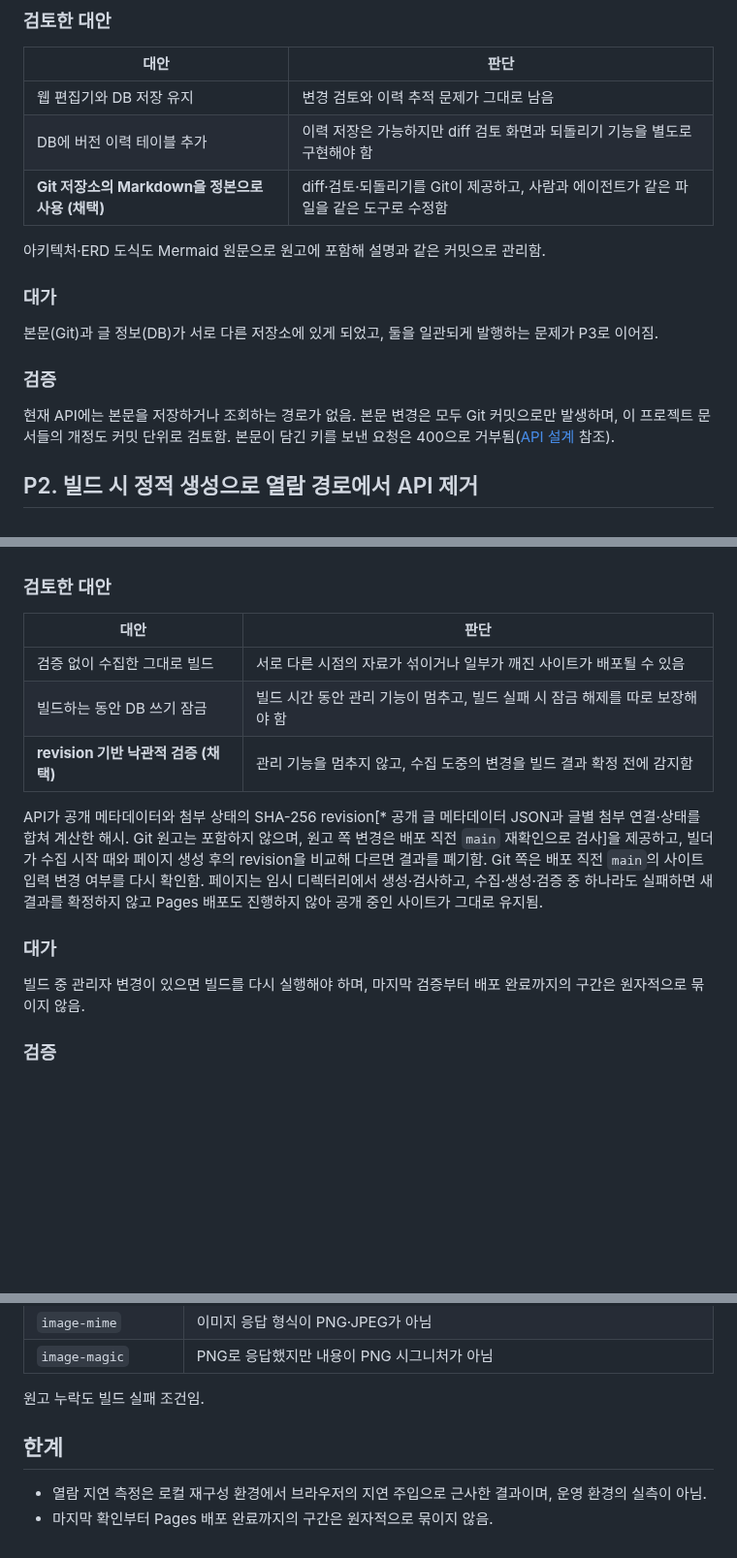
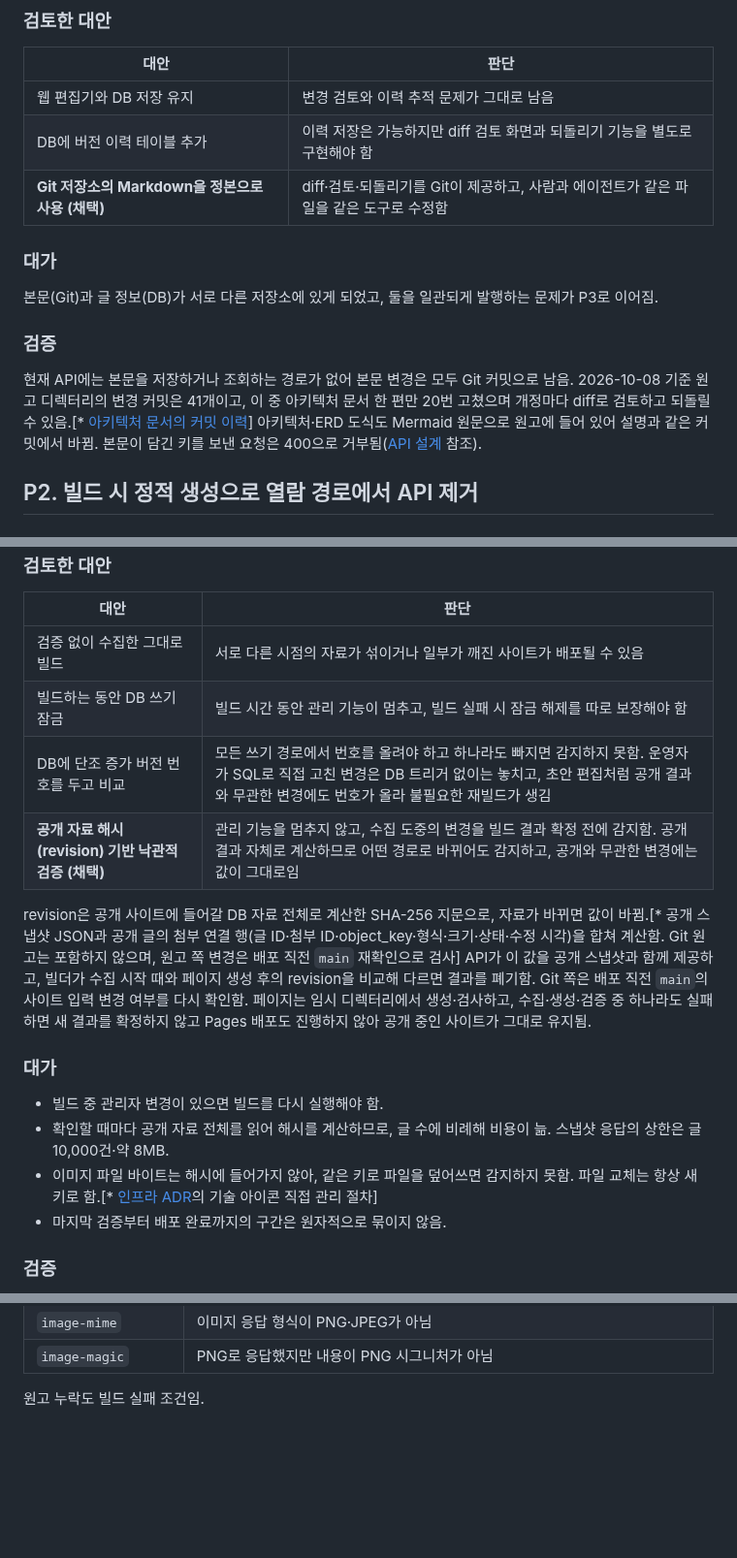
Before and after one commit to gjaku1031/ken-blog, a Markdown page: content/posts/doc-267e2237-7f38-4ea1-b04b-7c51d456c2b4.md, 3 parts joined by grey strips. Shown at 97% size. GitHub-like rendering; folded sections open; blank space fills up the shorter version.

Commit message:
docs: add evidence and hash-versus-counter comparison to key decisions
Co-Authored-By: Claude Opus 5.5 <noreply@anthropic.com>

```diff
--- a/content/posts/doc-267e2237-7f38-4ea1-b04b-7c51d456c2b4.md
+++ b/content/posts/doc-267e2237-7f38-4ea1-b04b-7c51d456c2b4.md
@@ -22,15 +22,13 @@ P3는 P1·P2를 택한 결과로 생긴 문제를 푸는 결정임. 본문(Git)
 | DB에 버전 이력 테이블 추가 | 이력 저장은 가능하지만 diff 검토 화면과 되돌리기 기능을 별도로 구현해야 함 |
 | **Git 저장소의 Markdown을 정본으로 사용 (채택)** | diff·검토·되돌리기를 Git이 제공하고, 사람과 에이전트가 같은 파일을 같은 도구로 수정함 |
 
-아키텍처·ERD 도식도 Mermaid 원문으로 원고에 포함해 설명과 같은 커밋으로 관리함.
-
 ### 대가
 
 본문(Git)과 글 정보(DB)가 서로 다른 저장소에 있게 되었고, 둘을 일관되게 발행하는 문제가 P3로 이어짐.
 
 ### 검증
 
-현재 API에는 본문을 저장하거나 조회하는 경로가 없음. 본문 변경은 모두 Git 커밋으로만 발생하며, 이 프로젝트 문서들의 개정도 커밋 단위로 검토함. 본문이 담긴 키를 보낸 요청은 400으로 거부됨([API 설계](/ken-blog/post/doc-6bf82223-5b13-49ae-894b-5da5a0de6ddf/) 참조).
+현재 API에는 본문을 저장하거나 조회하는 경로가 없어 본문 변경은 모두 Git 커밋으로 남음. 2026-10-08 기준 원고 디렉터리의 변경 커밋은 41개이고, 이 중 아키텍처 문서 한 편만 20번 고쳤으며 개정마다 diff로 검토하고 되돌릴 수 있음.[* [아키텍처 문서의 커밋 이력](https://github.com/gjaku1031/ken-blog/commits/main/content/posts/doc-340352c9-5fde-4bae-bc0b-4ecd744719a8.md)] 아키텍처·ERD 도식도 Mermaid 원문으로 원고에 들어 있어 설명과 같은 커밋에서 바뀜. 본문이 담긴 키를 보낸 요청은 400으로 거부됨([API 설계](/ken-blog/post/doc-6bf82223-5b13-49ae-894b-5da5a0de6ddf/) 참조).
 
 ## P2. 빌드 시 정적 생성으로 열람 경로에서 API 제거
 
@@ -79,13 +77,17 @@ P3는 P1·P2를 택한 결과로 생긴 문제를 푸는 결정임. 본문(Git)
 | --- | --- |
 | 검증 없이 수집한 그대로 빌드 | 서로 다른 시점의 자료가 섞이거나 일부가 깨진 사이트가 배포될 수 있음 |
 | 빌드하는 동안 DB 쓰기 잠금 | 빌드 시간 동안 관리 기능이 멈추고, 빌드 실패 시 잠금 해제를 따로 보장해야 함 |
-| **revision 기반 낙관적 검증 (채택)** | 관리 기능을 멈추지 않고, 수집 도중의 변경을 빌드 결과 확정 전에 감지함 |
+| DB에 단조 증가 버전 번호를 두고 비교 | 모든 쓰기 경로에서 번호를 올려야 하고 하나라도 빠지면 감지하지 못함. 운영자가 SQL로 직접 고친 변경은 DB 트리거 없이는 놓치고, 초안 편집처럼 공개 결과와 무관한 변경에도 번호가 올라 불필요한 재빌드가 생김 |
+| **공개 자료 해시(revision) 기반 낙관적 검증 (채택)** | 관리 기능을 멈추지 않고, 수집 도중의 변경을 빌드 결과 확정 전에 감지함. 공개 결과 자체로 계산하므로 어떤 경로로 바뀌어도 감지하고, 공개와 무관한 변경에는 값이 그대로임 |
 
-API가 공개 메타데이터와 첨부 상태의 SHA-256 revision[* 공개 글 메타데이터 JSON과 글별 첨부 연결·상태를 합쳐 계산한 해시. Git 원고는 포함하지 않으며, 원고 쪽 변경은 배포 직전 `main` 재확인으로 검사]을 제공하고, 빌더가 수집 시작 때와 페이지 생성 후의 revision을 비교해 다르면 결과를 폐기함. Git 쪽은 배포 직전 `main`의 사이트 입력 변경 여부를 다시 확인함. 페이지는 임시 디렉터리에서 생성·검사하고, 수집·생성·검증 중 하나라도 실패하면 새 결과를 확정하지 않고 Pages 배포도 진행하지 않아 공개 중인 사이트가 그대로 유지됨.
+revision은 공개 사이트에 들어갈 DB 자료 전체로 계산한 SHA-256 지문으로, 자료가 바뀌면 값이 바뀜.[* 공개 스냅샷 JSON과 공개 글의 첨부 연결 행(글 ID·첨부 ID·object_key·형식·크기·상태·수정 시각)을 합쳐 계산함. Git 원고는 포함하지 않으며, 원고 쪽 변경은 배포 직전 `main` 재확인으로 검사] API가 이 값을 공개 스냅샷과 함께 제공하고, 빌더가 수집 시작 때와 페이지 생성 후의 revision을 비교해 다르면 결과를 폐기함. Git 쪽은 배포 직전 `main`의 사이트 입력 변경 여부를 다시 확인함. 페이지는 임시 디렉터리에서 생성·검사하고, 수집·생성·검증 중 하나라도 실패하면 새 결과를 확정하지 않고 Pages 배포도 진행하지 않아 공개 중인 사이트가 그대로 유지됨.
 
 ### 대가
 
-빌드 중 관리자 변경이 있으면 빌드를 다시 실행해야 하며, 마지막 검증부터 배포 완료까지의 구간은 원자적으로 묶이지 않음.
+- 빌드 중 관리자 변경이 있으면 빌드를 다시 실행해야 함.
+- 확인할 때마다 공개 자료 전체를 읽어 해시를 계산하므로, 글 수에 비례해 비용이 늚. 스냅샷 응답의 상한은 글 10,000건·약 8MB.
+- 이미지 파일 바이트는 해시에 들어가지 않아, 같은 키로 파일을 덮어쓰면 감지하지 못함. 파일 교체는 항상 새 키로 함.[* [인프라 ADR](https://github.com/gjaku1031/ken-blog/blob/3074d80/docs/ADR/ADR_infra.md)의 기술 아이콘 직접 관리 절차]
+- 마지막 검증부터 배포 완료까지의 구간은 원자적으로 묶이지 않음.
 
 ### 검증
 
@@ -108,8 +110,3 @@ API가 공개 메타데이터와 첨부 상태의 SHA-256 revision[* 공개 글
 원고 누락도 빌드 실패 조건임.
 
 </details>
-
-## 한계
-
-- 열람 지연 측정은 로컬 재구성 환경에서 브라우저의 지연 주입으로 근사한 결과이며, 운영 환경의 실측이 아님.
-- 마지막 확인부터 Pages 배포 완료까지의 구간은 원자적으로 묶이지 않음.
```
Also changed, not shown: other parts of content/posts/doc-267e2237-7f38-4ea1-b04b-7c51d456c2b4.md (+2 -2 lines).
